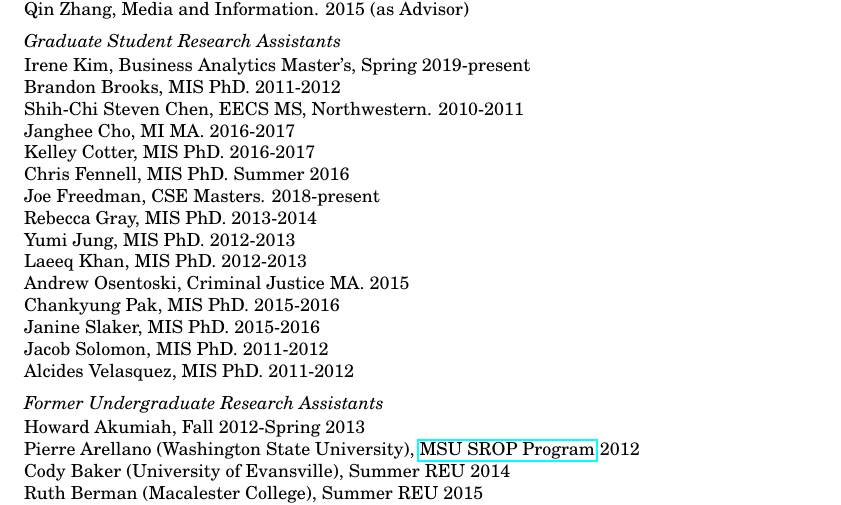
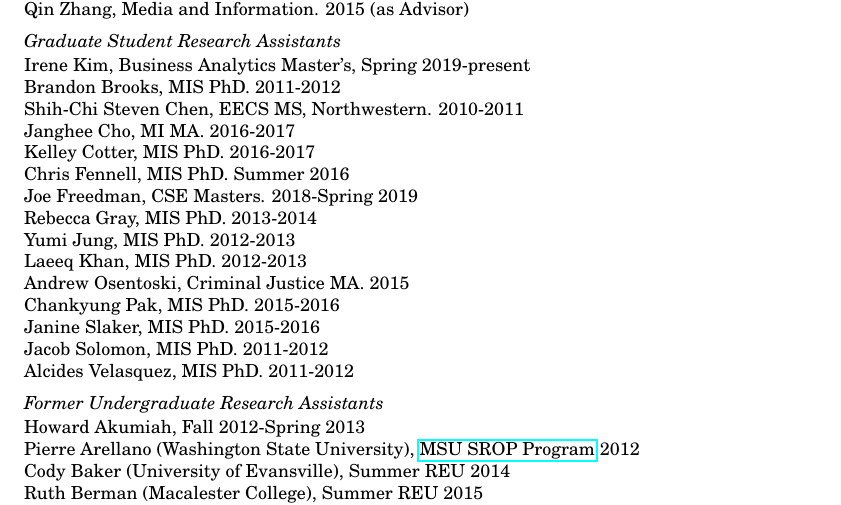
Before and after one commit to bierdoctor/bierdoctor.github.io, a LaTeX CV (vita/vitaEJR.tex): part of page 11 of 12, cut so that both start at the same text. Compiled offline with pdfLaTeX.

Commit message:
update cv

```diff
--- a/vita/vitaEJR.tex
+++ b/vita/vitaEJR.tex
@@ -659,7 +659,7 @@ Shih-Chi Steven Chen, EECS MS, Northwestern. 2010-2011 \\
 Janghee Cho, MI MA. 2016-2017 \\
 Kelley Cotter, MIS PhD. 2016-2017 \\
 Chris Fennell, MIS PhD. Summer 2016 \\
-Joe Freedman, CSE Masters. 2018-present \\
+Joe Freedman, CSE Masters. 2018-Spring 2019 \\
 Rebecca Gray, MIS PhD. 2013-2014 \\
 Yumi Jung, MIS PhD. 2012-2013 \\
 Laeeq Khan, MIS PhD. 2012-2013 \\
```
Also changed, not shown: vita/vitaEJR.pdf.
